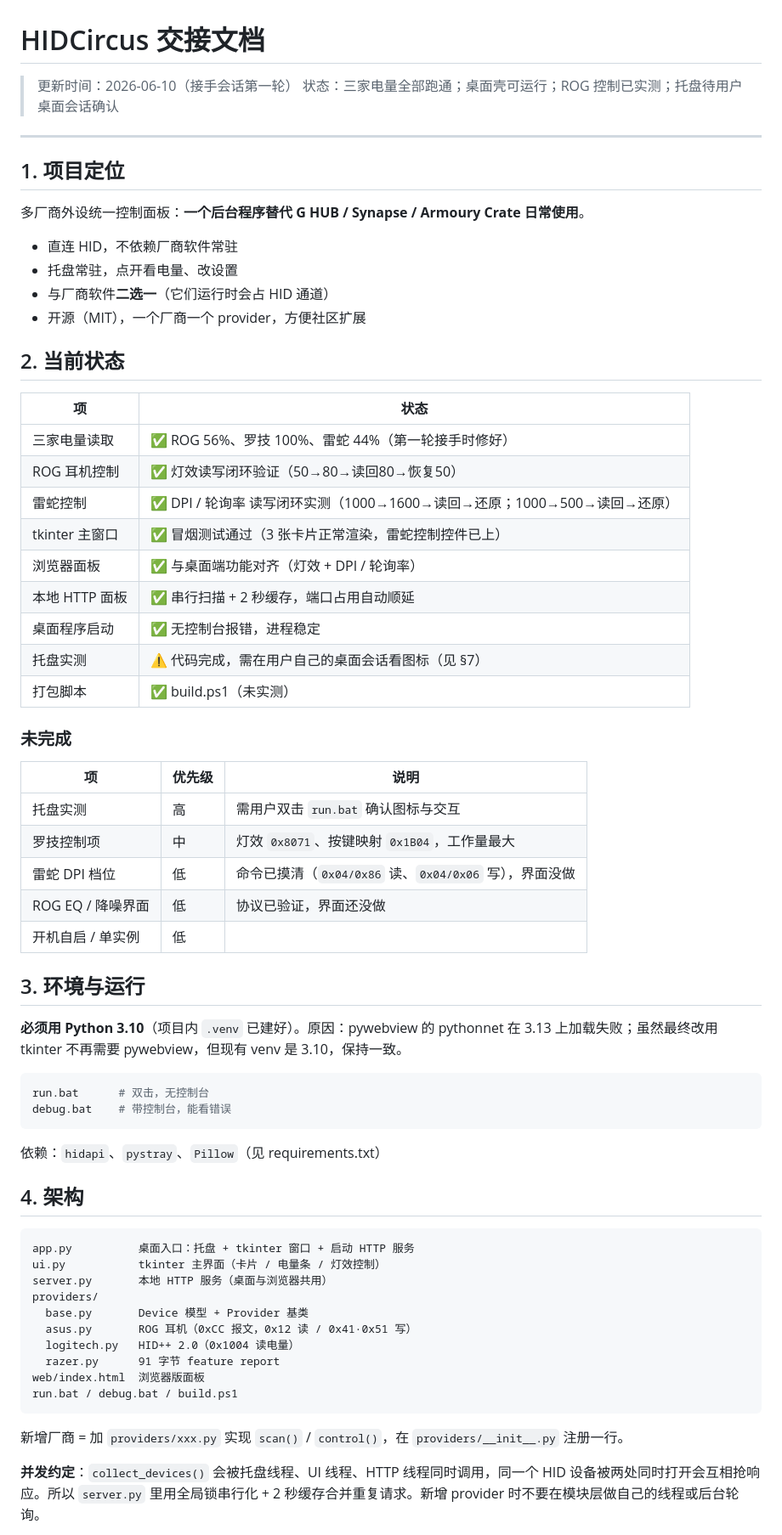
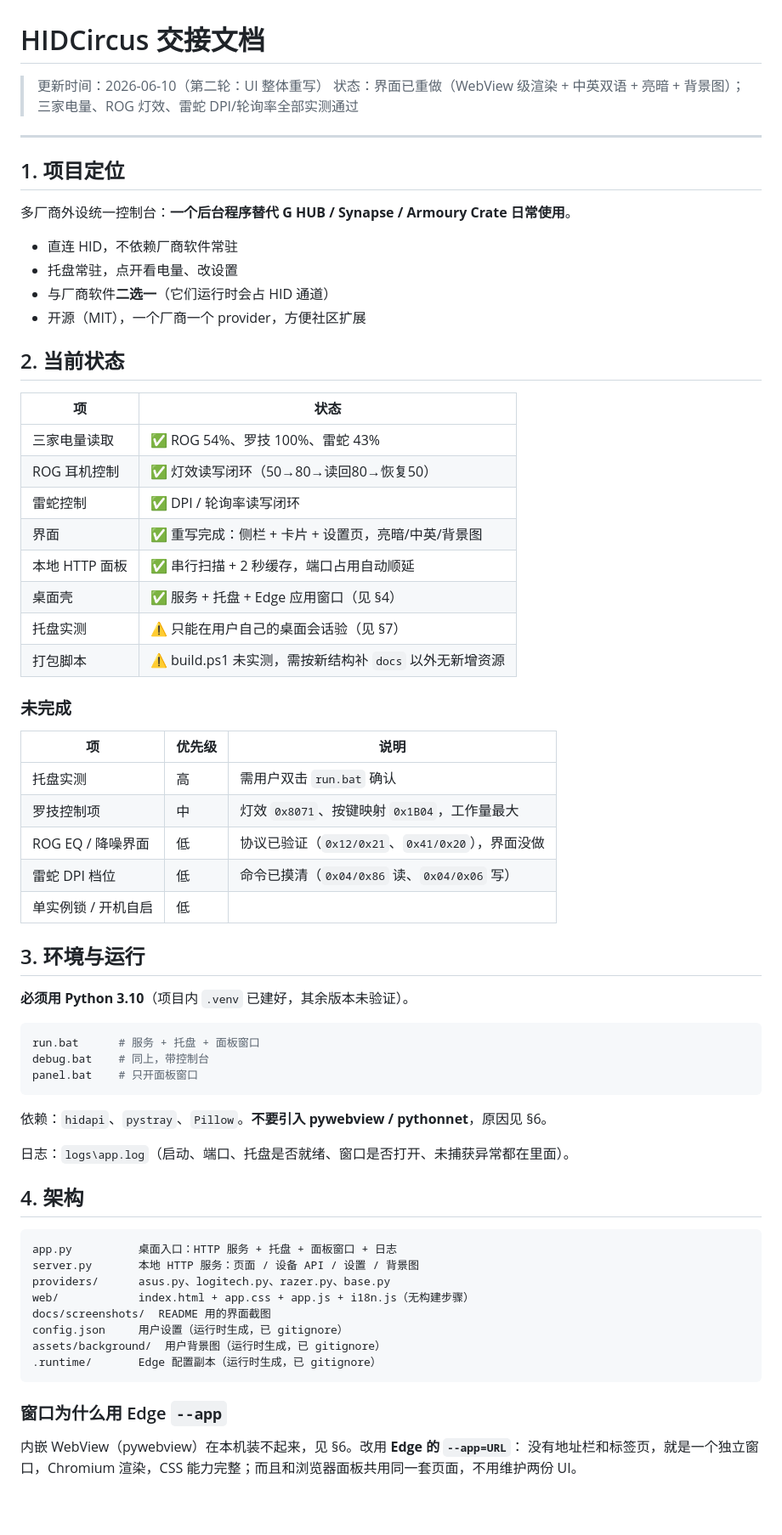
Before and after one commit to laziji1201/HIDCircus, a Markdown page: HANDOVER.md, the part around one of its changes. Shown at 85% size. Rendered like a GitHub page; blank space fills up the shorter version.

````diff
--- a/HANDOVER.md
+++ b/HANDOVER.md
@@ -1,13 +1,13 @@
 # HIDCircus 交接文档
 
-> 更新时间：2026-06-10（接手会话第一轮）
-> 状态：三家电量全部跑通；桌面壳可运行；ROG 控制已实测；托盘待用户桌面会话确认
+> 更新时间：2026-06-10（第二轮：UI 整体重写）
+> 状态：界面已重做（WebView 级渲染 + 中英双语 + 亮暗 + 背景图）；三家电量、ROG 灯效、雷蛇 DPI/轮询率全部实测通过
 
 ---
 
 ## 1. 项目定位
 
-多厂商外设统一控制面板：**一个后台程序替代 G HUB / Synapse / Armoury Crate 日常使用**。
+多厂商外设统一控制台：**一个后台程序替代 G HUB / Synapse / Armoury Crate 日常使用**。
 
 - 直连 HID，不依赖厂商软件常驻
 - 托盘常驻，点开看电量、改设置
@@ -18,53 +18,54 @@
 
 | 项 | 状态 |
 |---|---|
-| 三家电量读取 | ✅ ROG 56%、罗技 100%、雷蛇 44%（第一轮接手时修好） |
-| ROG 耳机控制 | ✅ 灯效读写闭环验证（50→80→读回80→恢复50） |
-| 雷蛇控制 | ✅ DPI / 轮询率 读写闭环实测（1000→1600→读回→还原；1000→500→读回→还原） |
-| tkinter 主窗口 | ✅ 冒烟测试通过（3 张卡片正常渲染，雷蛇控制控件已上） |
-| 浏览器面板 | ✅ 与桌面端功能对齐（灯效 + DPI / 轮询率） |
+| 三家电量读取 | ✅ ROG 54%、罗技 100%、雷蛇 43% |
+| ROG 耳机控制 | ✅ 灯效读写闭环（50→80→读回80→恢复50） |
+| 雷蛇控制 | ✅ DPI / 轮询率读写闭环 |
+| 界面 | ✅ 重写完成：侧栏 + 卡片 + 设置页，亮暗/中英/背景图 |
 | 本地 HTTP 面板 | ✅ 串行扫描 + 2 秒缓存，端口占用自动顺延 |
-| 桌面程序启动 | ✅ 无控制台报错，进程稳定 |
-| 托盘实测 | ⚠️ 代码完成，需在用户自己的桌面会话看图标（见 §7） |
-| 打包脚本 | ✅ build.ps1（未实测） |
+| 桌面壳 | ✅ 服务 + 托盘 + Edge 应用窗口（见 §4） |
+| 托盘实测 | ⚠️ 只能在用户自己的桌面会话验（见 §7） |
+| 打包脚本 | ⚠️ build.ps1 未实测，需按新结构补 `docs` 以外无新增资源 |
 
 ### 未完成
 
 | 项 | 优先级 | 说明 |
 |---|---|---|
-| 托盘实测 | 高 | 需用户双击 `run.bat` 确认图标与交互 |
+| 托盘实测 | 高 | 需用户双击 `run.bat` 确认 |
 | 罗技控制项 | 中 | 灯效 `0x8071`、按键映射 `0x1B04`，工作量最大 |
-| 雷蛇 DPI 档位 | 低 | 命令已摸清（`0x04/0x86` 读、`0x04/0x06` 写），界面没做 |
-| ROG EQ / 降噪界面 | 低 | 协议已验证，界面还没做 |
-| 开机自启 / 单实例 | 低 | |
+| ROG EQ / 降噪界面 | 低 | 协议已验证（`0x12/0x21`、`0x41/0x20`），界面没做 |
+| 雷蛇 DPI 档位 | 低 | 命令已摸清（`0x04/0x86` 读、`0x04/0x06` 写） |
+| 单实例锁 / 开机自启 | 低 | |
 
 ## 3. 环境与运行
 
-**必须用 Python 3.10**（项目内 `.venv` 已建好）。原因：pywebview 的 pythonnet 在 3.13 上加载失败；虽然最终改用 tkinter 不再需要 pywebview，但现有 venv 是 3.10，保持一致。
+**必须用 Python 3.10**（项目内 `.venv` 已建好，其余版本未验证）。
 
 ```powershell
-run.bat      # 双击，无控制台
-debug.bat    # 带控制台，能看错误
+run.bat      # 服务 + 托盘 + 面板窗口
+debug.bat    # 同上，带控制台
+panel.bat    # 只开面板窗口
 ```
 
-依赖：`hidapi`、`pystray`、`Pillow`（见 requirements.txt）
+依赖：`hidapi`、`pystray`、`Pillow`。**不要引入 pywebview / pythonnet**，原因见 §6。
+
+日志：`logs\app.log`（启动、端口、托盘是否就绪、窗口是否打开、未捕获异常都在里面）。
 
 ## 4. 架构
 
 ```
-app.py          桌面入口：托盘 + tkinter 窗口 + 启动 HTTP 服务
-ui.py           tkinter 主界面（卡片 / 电量条 / 灯效控制）
-server.py       本地 HTTP 服务（桌面与浏览器共用）
-providers/
-  base.py       Device 模型 + Provider 基类
-  asus.py       ROG 耳机（0xCC 报文，0x12 读 / 0x41·0x51 写）
-  logitech.py   HID++ 2.0（0x1004 读电量）
-  razer.py      91 字节 feature report
-web/index.html  浏览器版面板
-run.bat / debug.bat / build.ps1
+app.py          桌面入口：HTTP 服务 + 托盘 + 面板窗口 + 日志
+server.py       本地 HTTP 服务：页面 / 设备 API / 设置 / 背景图
+providers/      asus.py、logitech.py、razer.py、base.py
+web/            index.html + app.css + app.js + i18n.js（无构建步骤）
+docs/screenshots/  README 用的界面截图
+config.json     用户设置（运行时生成，已 gitignore）
+assets/background/  用户背景图（运行时生成，已 gitignore）
+.runtime/       Edge 配置副本（运行时生成，已 gitignore）
 ```
 
-新增厂商 = 加 `providers/xxx.py` 实现 `scan()` / `control()`，在 `providers/__init__.py` 注册一行。
+### 窗口为什么用 Edge `--app`
 
-**并发约定**：`collect_devices()` 会被托盘线程、UI 线程、HTTP 线程同时调用，同一个 HID 设备被两处同时打开会互相抢响应。所以 `server.py` 里用全局锁串行化 + 2 秒缓存合并重复请求。新增 provider 时不要在模块层做自己的线程或后台轮询。
+内嵌 WebView（pywebview）在本机装不起来，见 §6。改用 **Edge 的 `--app=URL`**：
+没有地址栏和标签页，就是一个独立窗口，Chromium 渲染，CSS 能力完整；而且和浏览器面板共用同一套页面，不用维护两份 UI。
 
````
Also changed, not shown: other parts of HANDOVER.md (+69 -53 lines), README.md (+40 -25 lines), docs/screenshots/devices-dark.png (added), docs/screenshots/devices-light.png (added), docs/screenshots/settings-dark.png (added), 8 other files.
